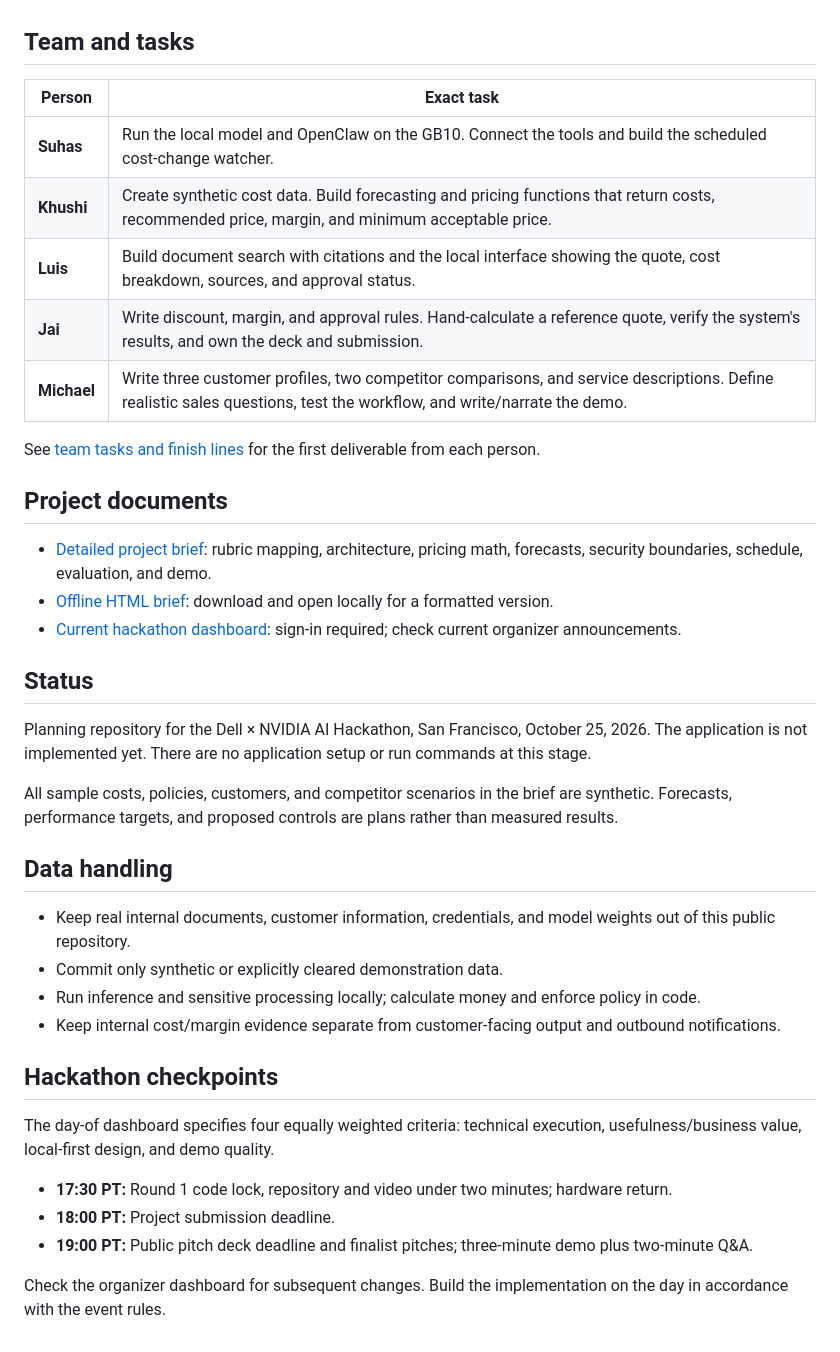
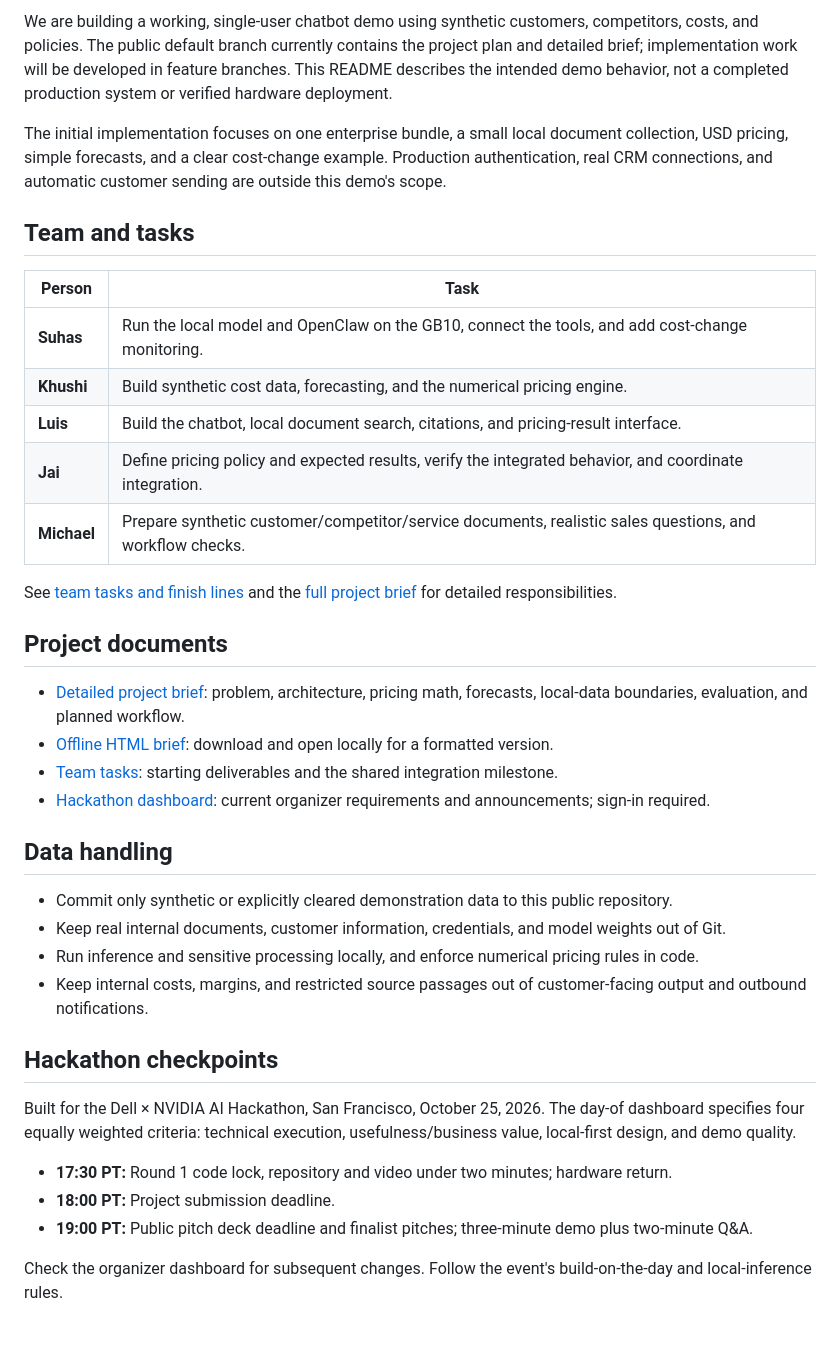
Before and after one commit to ovevayrus/dealdesk-local, a Markdown page: README.md, the part around one of its changes. GitHub-like rendering.

```diff
--- a/README.md
+++ b/README.md
@@ -17,41 +58,39 @@ Enterprise sales teams struggle to combine scattered customer research, competit
+We are building a working, single-user chatbot demo using synthetic customers, competitors, costs, and policies. The public default branch currently contains the project plan and detailed brief; implementation work will be developed in feature branches. This README describes the intended demo behavior, not a completed production system or verified hardware deployment.
+
+The initial implementation focuses on one enterprise bundle, a small local document collection, USD pricing, simple forecasts, and a clear cost-change example. Production authentication, real CRM connections, and automatic customer sending are outside this demo's scope.
 
 ## Team and tasks
 
-| Person | Exact task |
+| Person | Task |
 |---|---|
-| **Suhas** | Run the local model and OpenClaw on the GB10. Connect the tools and build the scheduled cost-change watcher. |
-| **Khushi** | Create synthetic cost data. Build forecasting and pricing functions that return costs, recommended price, margin, and minimum acceptable price. |
-| **Luis** | Build document search with citations and the local interface showing the quote, cost breakdown, sources, and approval status. |
-| **Jai** | Write discount, margin, and approval rules. Hand-calculate a reference quote, verify the system's results, and own the deck and submission. |
-| **Michael** | Write three customer profiles, two competitor comparisons, and service descriptions. Define realistic sales questions, test the workflow, and write/narrate the demo. |
+| **Suhas** | Run the local model and OpenClaw on the GB10, connect the tools, and add cost-change monitoring. |
+| **Khushi** | Build synthetic cost data, forecasting, and the numerical pricing engine. |
+| **Luis** | Build the chatbot, local document search, citations, and pricing-result interface. |
+| **Jai** | Define pricing policy and expected results, verify the integrated behavior, and coordinate integration. |
+| **Michael** | Prepare synthetic customer/competitor/service documents, realistic sales questions, and workflow checks. |
 
-See [team tasks and finish lines](TEAM_TASKS.md) for the first deliverable from each person.
+See [team tasks and finish lines](TEAM_TASKS.md) and the [full project brief](dealdesk-project-brief.md) for detailed responsibilities.
 
 ## Project documents
 
-- [Detailed project brief](dealdesk-project-brief.md): rubric mapping, architecture, pricing math, forecasts, security boundaries, schedule, evaluation, and demo.
+- [Detailed project brief](dealdesk-project-brief.md): problem, architecture, pricing math, forecasts, local-data boundaries, evaluation, and planned workflow.
 - [Offline HTML brief](dealdesk-project-brief.html): download and open locally for a formatted version.
-- [Current hackathon dashboard](https://builderbase.com/track-dashboard/dell-x-nvidia-ai-hackathon-san-francisco/overview): sign-in required; check current organizer announcements.
-
-## Status
-
-Planning repository for the Dell × NVIDIA AI Hackathon, San Francisco, October 25, 2026. The application is not implemented yet. There are no application setup or run commands at this stage.
-
-All sample costs, policies, customers, and competitor scenarios in the brief are synthetic. Forecasts, performance targets, and proposed controls are plans rather than measured results.
+- [Team tasks](TEAM_TASKS.md): starting deliverables and the shared integration milestone.
+- [Hackathon dashboard](https://builderbase.com/track-dashboard/dell-x-nvidia-ai-hackathon-san-francisco/overview): current organizer requirements and announcements; sign-in required.
 
 ## Data handling
 
-- Keep real internal documents, customer information, credentials, and model weights out of this public repository.
-- Commit only synthetic or explicitly cleared demonstration data.
-- Run inference and sensitive processing locally; calculate money and enforce policy in code.
-- Keep internal cost/margin evidence separate from customer-facing output and outbound notifications.
+- Commit only synthetic or explicitly cleared demonstration data to this public repository.
+- Keep real internal documents, customer information, credentials, and model weights out of Git.
+- Run inference and sensitive processing locally, and enforce numerical pricing rules in code.
+- Keep internal costs, margins, and restricted source passages out of customer-facing output and outbound notifications.
 
 ## Hackathon checkpoints
 
-The day-of dashboard specifies four equally weighted criteria: technical execution, usefulness/business value, local-first design, and demo quality.
+Built for the Dell × NVIDIA AI Hackathon, San Francisco, October 25, 2026. The day-of dashboard specifies four equally weighted criteria: technical execution, usefulness/business value, local-first design, and demo quality.
 
 - **17:30 PT:** Round 1 code lock, repository and video under two minutes; hardware return.
 - **18:00 PT:** Project submission deadline.
 - **19:00 PT:** Public pitch deck deadline and finalist pitches; three-minute demo plus two-minute Q&A.
 
-Check the organizer dashboard for subsequent changes. Build the implementation on the day in accordance with the event rules.
+Check the organizer dashboard for subsequent changes. Follow the event's build-on-the-day and local-inference rules.
```
Also changed, not shown: other parts of README.md (+51 -10 lines).
